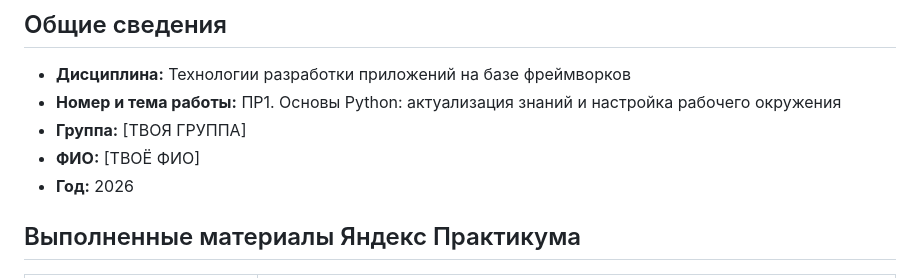
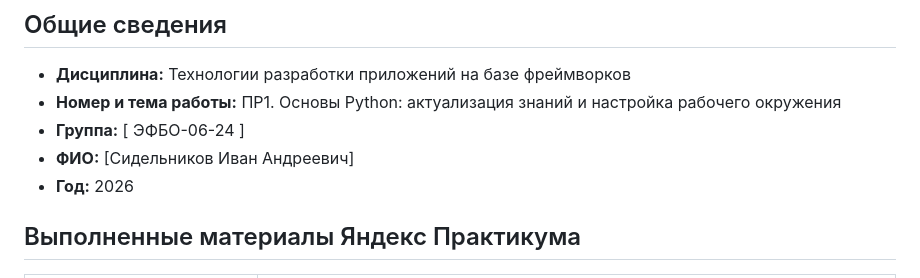
Before and after one commit to ivansidelnikov259-alt/shopping-service, a Markdown page: report.md, the part around the change. Drawn GitHub-style.

```diff
--- a/report.md
+++ b/report.md
@@ -3,8 +3,8 @@
 ## Общие сведения
 - **Дисциплина:** Технологии разработки приложений на базе фреймворков
 - **Номер и тема работы:** ПР1. Основы Python: актуализация знаний и настройка рабочего окружения
-- **Группа:** [ТВОЯ ГРУППА]
-- **ФИО:** [ТВОЁ ФИО]
+- **Группа:** [ ЭФБО-06-24 ]
+- **ФИО:** [Сидельников Иван Андреевич]
 - **Год:** 2026
 
 ## Выполненные материалы Яндекс Практикума
```
